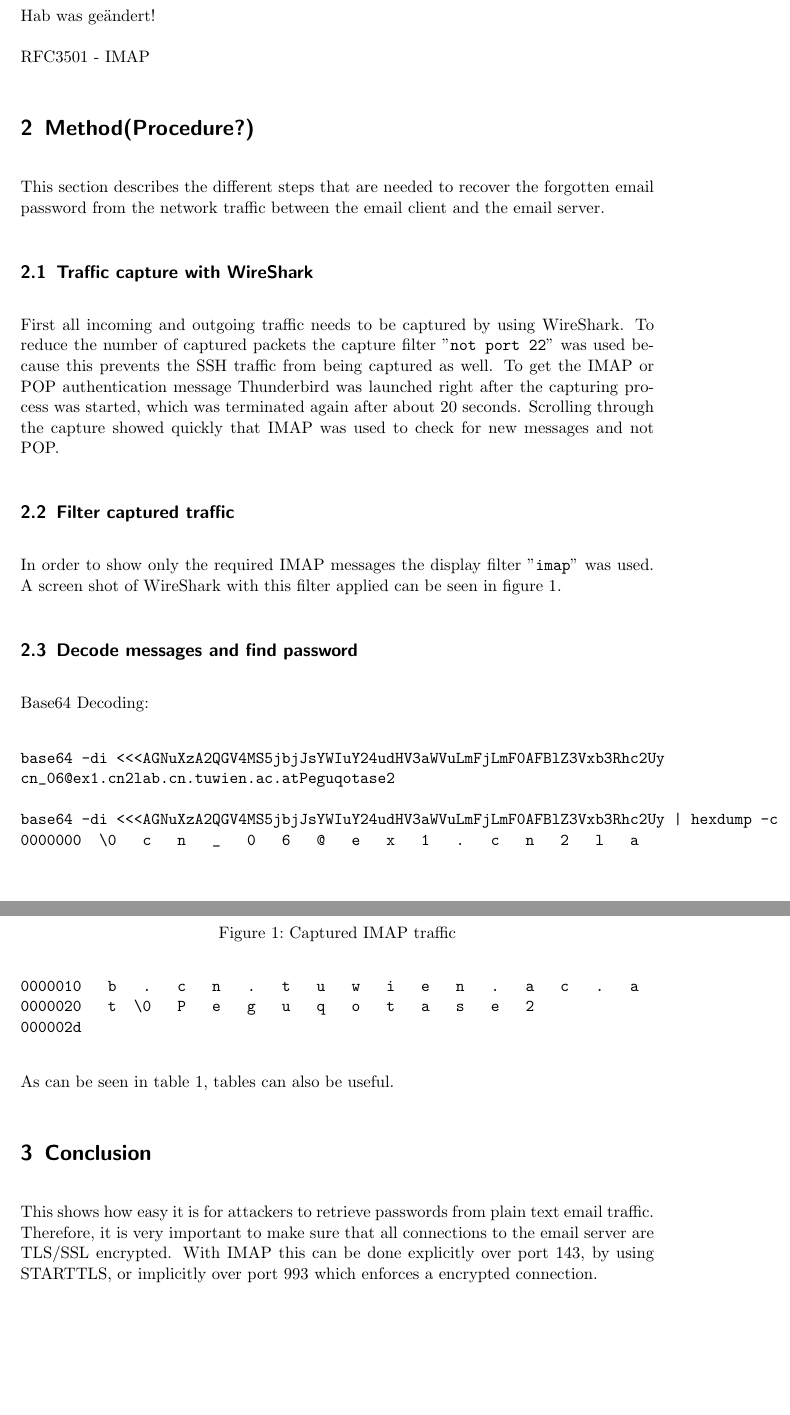
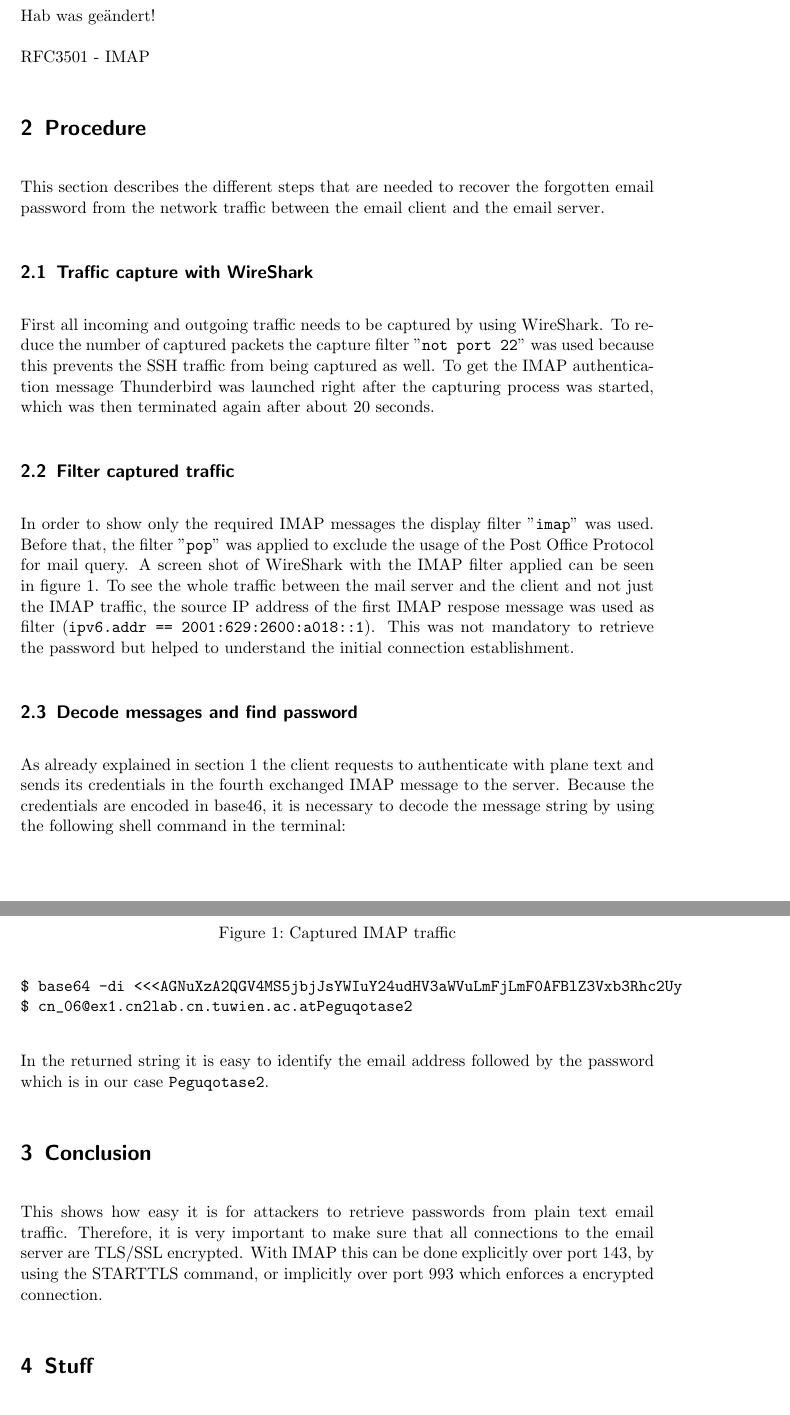
Before and after one commit to AramisOposich/CN2, a LaTeX document (lab_report_1.tex): two parts of pages 2 and 3 of 4, joined at a grey line, cut so that both start at the same text, the shorter picture padded with empty space. Compiled offline with pdfLaTeX.

Commit message:
Kapitel2 Änderungen

```diff
--- a/lab_report_1.tex
+++ b/lab_report_1.tex
@@ -64,12 +64,18 @@ RFC3501 - IMAP
 %----------------------------------------------------------------------------------------
 %	SECTION 2
 %----------------------------------------------------------------------------------------
-\section{Method(Procedure?)}
+\section{Procedure} \label{sec:procedure}
 This section describes the different steps that are needed to recover the forgotten email password from the network traffic between the email client and the email server.
-\subsection{Traffic capture with WireShark}
-First all incoming and outgoing traffic needs to be captured by using WireShark. To reduce the number of captured packets the capture filter "\verb|not port 22|" was used because this prevents the SSH traffic from being captured as well. To get the IMAP or POP authentication message Thunderbird was launched right after the capturing process was started, which was terminated again after about 20 seconds. Scrolling through the capture showed quickly that IMAP was used to check for new messages and not POP.
-\subsection{Filter captured traffic}
-In order to show only the required IMAP messages the display filter "\verb|imap|" was used. A screen shot of WireShark with this filter applied can be seen in \cref{fig:ws}.
+\subsection{Traffic capture with WireShark} \label{subsec:capture}
+First all incoming and outgoing traffic needs to be captured by using WireShark.
+To reduce the number of captured packets the capture filter "\verb|not port 22|" was used because this prevents the SSH traffic from being captured as well.
+To get the IMAP authentication message Thunderbird was launched right after the capturing process was started, which was then terminated again after about 20 seconds.
+\subsection{Filter captured traffic} \label{subsec:filter}
+In order to show only the required IMAP messages the display filter "\verb|imap|" was used.
+Before that, the filter "\verb|pop|" was applied to exclude the usage of the Post Office Protocol for mail query.
+A screen shot of WireShark with the IMAP filter applied can be seen in \cref{fig:ws}.
+To see the whole traffic between the mail server and the client and not just the IMAP traffic, the source IP address of the first IMAP respose message was used as filter (\verb|ipv6.addr == 2001:629:2600:a018::1|).
+This was not mandatory to retrieve the password but helped to understand the initial connection establishment.
 
 \begin{figure}[!ht]
 	\centering % centering figure
@@ -78,27 +84,18 @@ In order to show only the required IMAP messages the display filter "\verb|imap|
 	\label{fig:ws} % labeling to refer it inside the text
 \end{figure}
 
-\subsection{Decode messages and find password}
-
-Base64 Decoding:
+\subsection{Decode messages and find password} \label{subsec:decode}
+As already explained in \cref{sec:task} the client requests to authenticate with plane text and sends its credentials in the fourth exchanged IMAP message to the server.
+Because the credentials are encoded in base46, it is necessary to decode the message string by using the following shell command in the terminal:
 \begin{verbatim}
-base64 -di <<<AGNuXzA2QGV4MS5jbjJsYWIuY24udHV3aWVuLmFjLmF0AFBlZ3Vxb3Rhc2Uy
-cn_06@ex1.cn2lab.cn.tuwien.ac.atPeguqotase2
-
-base64 -di <<<AGNuXzA2QGV4MS5jbjJsYWIuY24udHV3aWVuLmFjLmF0AFBlZ3Vxb3Rhc2Uy | hexdump -c
-0000000  \0   c   n   _   0   6   @   e   x   1   .   c   n   2   l   a
-0000010   b   .   c   n   .   t   u   w   i   e   n   .   a   c   .   a
-0000020   t  \0   P   e   g   u   q   o   t   a   s   e   2
-000002d
+$ base64 -di <<<AGNuXzA2QGV4MS5jbjJsYWIuY24udHV3aWVuLmFjLmF0AFBlZ3Vxb3Rhc2Uy
+$ cn_06@ex1.cn2lab.cn.tuwien.ac.atPeguqotase2
 \end{verbatim}
-
-
-
-As can be seen in \cref{tab:routing}, tables can also be useful.
+In the returned string it is easy to identify the email address followed by the password which is in our case \verb|Peguqotase2|.
 %----------------------------------------------------------------------------------------
 %	SECTION 3
 %----------------------------------------------------------------------------------------
 \section{Conclusion}
 
-This shows how easy it is for attackers to retrieve passwords from plain text email traffic. Therefore, it is very important to make sure that all connections to the email server are TLS/SSL encrypted. With IMAP this can be done explicitly over port 143, by using STARTTLS, or implicitly over port 993 which enforces a encrypted connection.
+This shows how easy it is for attackers to retrieve passwords from plain text email traffic. Therefore, it is very important to make sure that all connections to the email server are TLS/SSL encrypted. With IMAP this can be done explicitly over port 143, by using the STARTTLS command, or implicitly over port 993 which enforces a encrypted connection.
 
@@ -115,3 +108,4 @@ This shows how easy it is for attackers to retrieve passwords from plain text em
+\section{Stuff}
 
 \begin{table}[hb]
 	\centering
```
Also changed, not shown: lab_report_1.tex (16 more changed lines).
